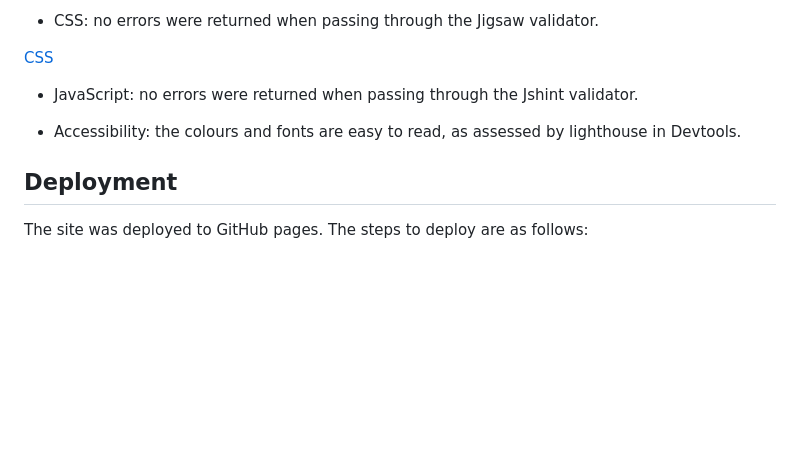
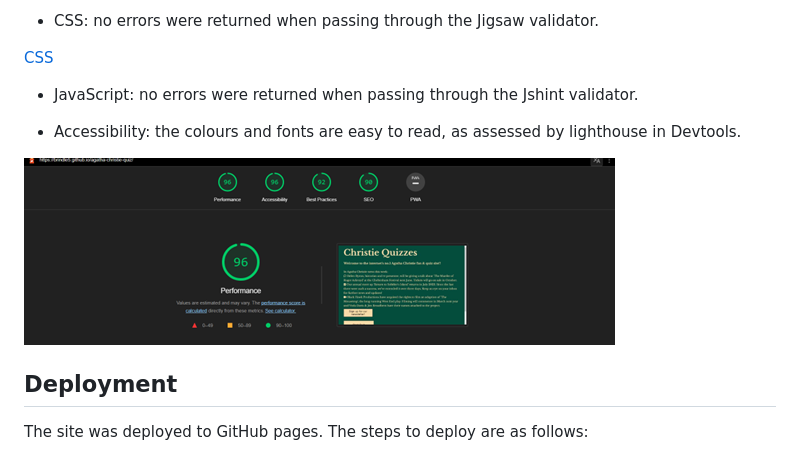
Before and after one commit to brindle5/agatha-christie-quiz, a Markdown page: README.md, the part around the change. GitHub-like rendering; blank space fills up the shorter version.

Commit message:
Add screenshots to testing section

```diff
--- a/README.md
+++ b/README.md
@@ -124,6 +124,8 @@ The site has been tested on different browsers:
 
 * Accessibility: the colours and fonts are easy to read, as assessed by lighthouse in Devtools.
 
+![Lighthouse report screenshot](documentation/lighthouse_report.png)
+
 ## **Deployment**
 
 The site was deployed to GitHub pages. The steps to deploy are as follows:
```
Also changed, not shown: documentation/css_validation.png (added), documentation/js_validation_1.png (added), documentation/js_validation_2.png (added), quiz_section.png (deleted), start_quiz_section.png (deleted), 2 other files.
